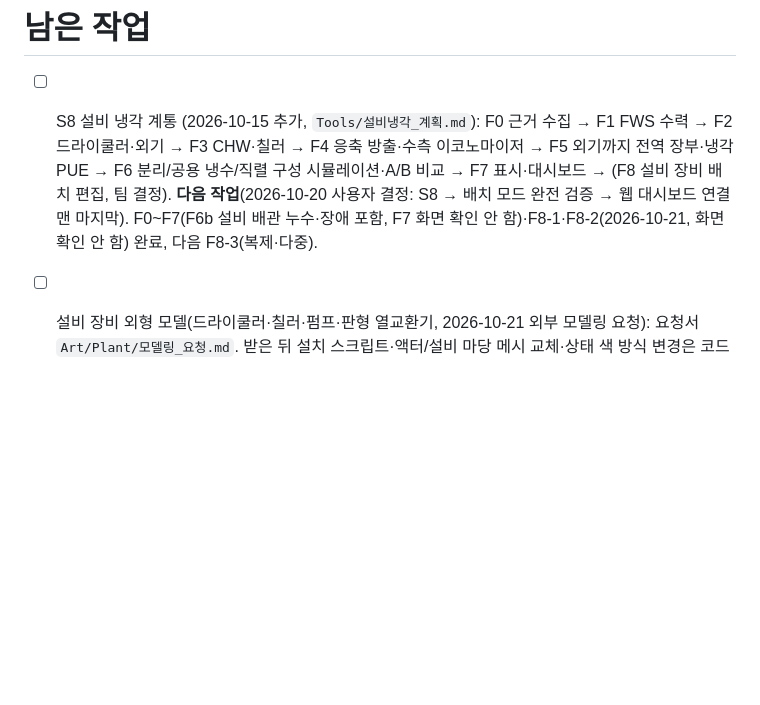
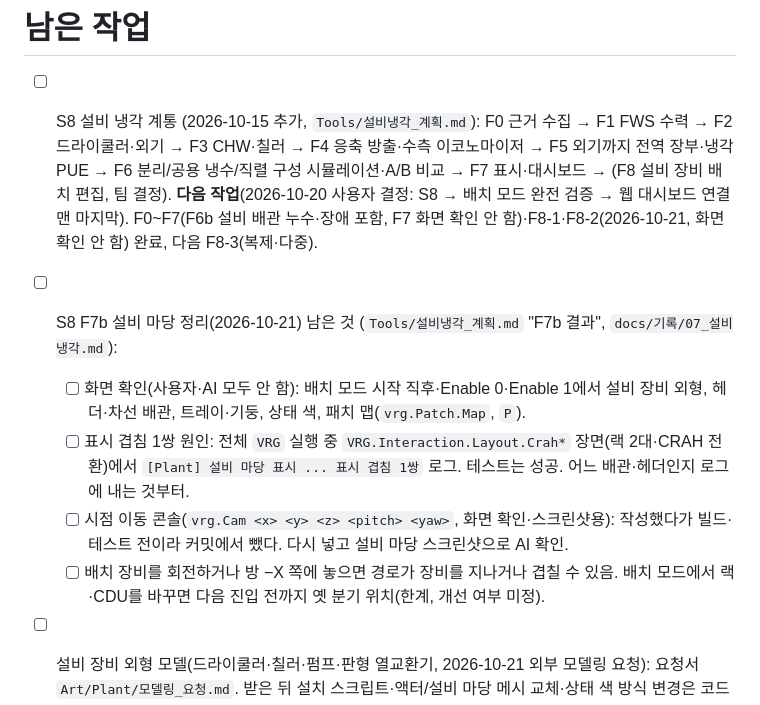
Before and after one commit to dongkimyeon/VRG_TermProj, a Markdown page: 남은작업.md, the part around the change. Drawn GitHub-style; blank space fills up the shorter version.

Commit message:
docs: F7b 남은 것(화면 확인, 표시 겹침 1쌍, vrg.Cam) 체크리스트에 기록
Co-Authored-By: Claude Opus 5.5 <noreply@anthropic.com>

```diff
--- a/남은작업.md
+++ b/남은작업.md
@@ -1,6 +1,11 @@
 # 남은 작업
 
 - [ ] S8 설비 냉각 계통 (2026-10-15 추가, `Tools/설비냉각_계획.md`): F0 근거 수집 → F1 FWS 수력 → F2 드라이쿨러·외기 → F3 CHW·칠러 → F4 응축 방출·수측 이코노마이저 → F5 외기까지 전역 장부·냉각 PUE → F6 분리/공용 냉수/직렬 구성 시뮬레이션·A/B 비교 → F7 표시·대시보드 → (F8 설비 장비 배치 편집, 팀 결정). **다음 작업**(2026-10-20 사용자 결정: S8 → 배치 모드 완전 검증 → 웹 대시보드 연결 맨 마지막). F0~F7(F6b 설비 배관 누수·장애 포함, F7 화면 확인 안 함)·F8-1·F8-2(2026-10-21, 화면 확인 안 함) 완료, 다음 F8-3(복제·다중).
+- [ ] S8 F7b 설비 마당 정리(2026-10-21) 남은 것 (`Tools/설비냉각_계획.md` "F7b 결과", `docs/기록/07_설비냉각.md`):
+  - [ ] 화면 확인(사용자·AI 모두 안 함): 배치 모드 시작 직후·Enable 0·Enable 1에서 설비 장비 외형, 헤더·차선 배관, 트레이·기둥, 상태 색, 패치 맵(`vrg.Patch.Map`, `P`).
+  - [ ] 표시 겹침 1쌍 원인: 전체 `VRG` 실행 중 `VRG.Interaction.Layout.Crah*` 장면(랙 2대·CRAH 전환)에서 `[Plant] 설비 마당 표시 ... 표시 겹침 1쌍` 로그. 테스트는 성공. 어느 배관·헤더인지 로그에 내는 것부터.
+  - [ ] 시점 이동 콘솔(`vrg.Cam <x> <y> <z> <pitch> <yaw>`, 화면 확인·스크린샷용): 작성했다가 빌드·테스트 전이라 커밋에서 뺐다. 다시 넣고 설비 마당 스크린샷으로 AI 확인.
+  - [ ] 배치 장비를 회전하거나 방 −X 쪽에 놓으면 경로가 장비를 지나거나 겹칠 수 있음. 배치 모드에서 랙·CDU를 바꾸면 다음 진입 전까지 옛 분기 위치(한계, 개선 여부 미정).
 - [ ] 설비 장비 외형 모델(드라이쿨러·칠러·펌프·판형 열교환기, 2026-10-21 외부 모델링 요청): 요청서 `Art/Plant/모델링_요청.md`. 받은 뒤 설치 스크립트·액터/설비 마당 메시 교체·상태 색 방식 변경은 코드 쪽 작업.
 - [ ] S7 웹 대시보드 냉각 설비·전력 탭 페이지와 Editor -game 확인 (`/api/cooling`은 완료).
 - [ ] 웹 대시보드 방 공기·센서·검증 탭, 패키지 오프라인(three.js CDN 의존)·`Web/` 스테이징 (`Tools/웹대시보드_계획.md`).
```
